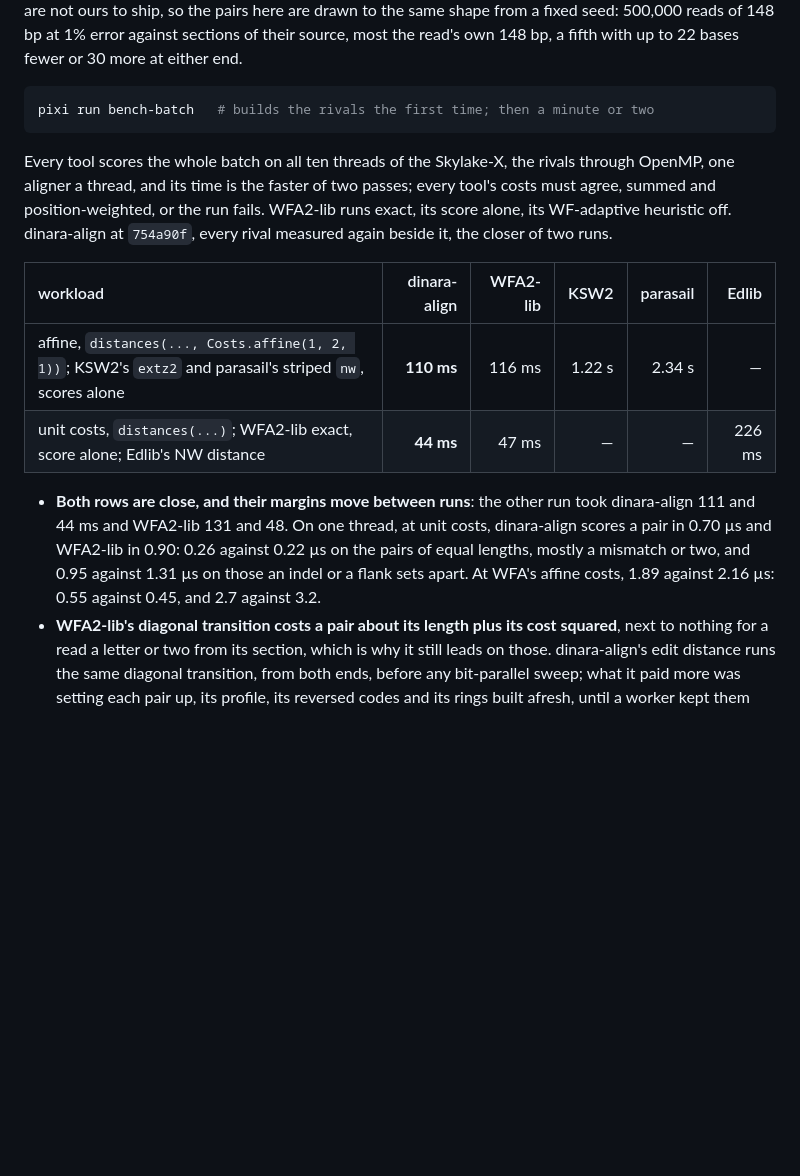
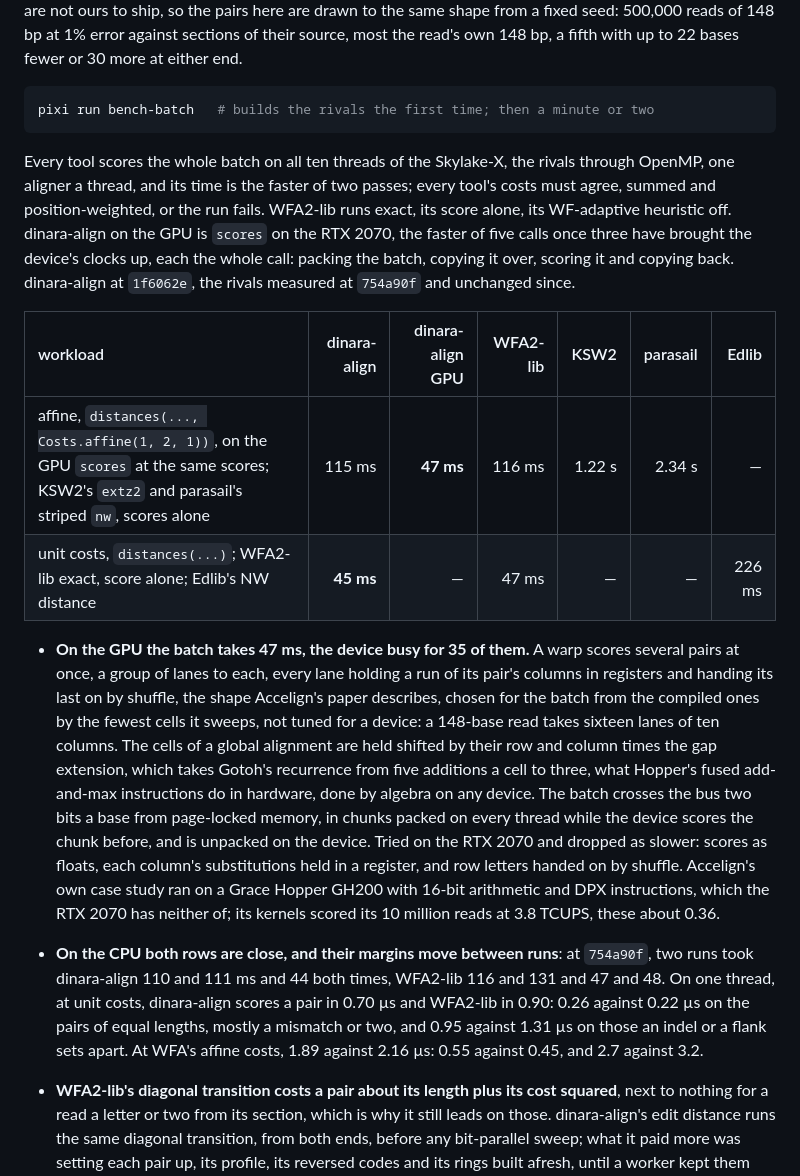
Before and after one commit to kokyriakidis/dinara-align, a Markdown page: benchmarks/README.md, the part around the change. GitHub-like rendering; blank space fills up the shorter version.

Commit message:
benchmarks: the short-read batches on the GPU, 47 ms
The batch table gains dinara-align on the RTX 2070, 47 ms end to end
against 115 to 116 ms for dinara-align and WFA2-lib on ten CPU threads,
with what the kernel does, what was tried and dropped, and how it sits
beside Accelign's own case study on a GH200.

Co-Authored-By: Claude Opus 5.5 <noreply@anthropic.com>

````diff
--- a/benchmarks/README.md
+++ b/benchmarks/README.md
@@ -269,14 +269,16 @@ Its reads are not ours to ship, so the pairs here are drawn to the same shape fr
 pixi run bench-batch   # builds the rivals the first time; then a minute or two
 ```
 
-Every tool scores the whole batch on all ten threads of the Skylake-X, the rivals through OpenMP, one aligner a thread, and its time is the faster of two passes; every tool's costs must agree, summed and position-weighted, or the run fails. WFA2-lib runs exact, its score alone, its WF-adaptive heuristic off. dinara-align at `754a90f`, every rival measured again beside it, the closer of two runs.
+Every tool scores the whole batch on all ten threads of the Skylake-X, the rivals through OpenMP, one aligner a thread, and its time is the faster of two passes; every tool's costs must agree, summed and position-weighted, or the run fails. WFA2-lib runs exact, its score alone, its WF-adaptive heuristic off. dinara-align on the GPU is `scores` on the RTX 2070, the faster of five calls once three have brought the device's clocks up, each the whole call: packing the batch, copying it over, scoring it and copying back. dinara-align at `1f6062e`, the rivals measured at `754a90f` and unchanged since.
 
-| workload | dinara-align | WFA2-lib | KSW2 | parasail | Edlib |
-| :-- | --: | --: | --: | --: | --: |
-| affine, `distances(..., Costs.affine(1, 2, 1))`; KSW2's `extz2` and parasail's striped `nw`, scores alone | **110 ms** | 116 ms | 1.22 s | 2.34 s | — |
-| unit costs, `distances(...)`; WFA2-lib exact, score alone; Edlib's NW distance | **44 ms** | 47 ms | — | — | 226 ms |
+| workload | dinara-align | dinara-align GPU | WFA2-lib | KSW2 | parasail | Edlib |
+| :-- | --: | --: | --: | --: | --: | --: |
+| affine, `distances(..., Costs.affine(1, 2, 1))`, on the GPU `scores` at the same scores; KSW2's `extz2` and parasail's striped `nw`, scores alone | 115 ms | **47 ms** | 116 ms | 1.22 s | 2.34 s | — |
+| unit costs, `distances(...)`; WFA2-lib exact, score alone; Edlib's NW distance | **45 ms** | — | 47 ms | — | — | 226 ms |
 
-- **Both rows are close, and their margins move between runs**: the other run took dinara-align 111 and 44 ms and WFA2-lib 131 and 48. On one thread, at unit costs, dinara-align scores a pair in 0.70 µs and WFA2-lib in 0.90: 0.26 against 0.22 µs on the pairs of equal lengths, mostly a mismatch or two, and 0.95 against 1.31 µs on those an indel or a flank sets apart. At WFA's affine costs, 1.89 against 2.16 µs: 0.55 against 0.45, and 2.7 against 3.2.
+- **On the GPU the batch takes 47 ms, the device busy for 35 of them.** A warp scores several pairs at once, a group of lanes to each, every lane holding a run of its pair's columns in registers and handing its last on by shuffle, the shape Accelign's paper describes, chosen for the batch from the compiled ones by the fewest cells it sweeps, not tuned for a device: a 148-base read takes sixteen lanes of ten columns. The cells of a global alignment are held shifted by their row and column times the gap extension, which takes Gotoh's recurrence from five additions a cell to three, what Hopper's fused add-and-max instructions do in hardware, done by algebra on any device. The batch crosses the bus two bits a base from page-locked memory, in chunks packed on every thread while the device scores the chunk before, and is unpacked on the device. Tried on the RTX 2070 and dropped as slower: scores as floats, each column's substitutions held in a register, and row letters handed on by shuffle. Accelign's own case study ran on a Grace Hopper GH200 with 16-bit arithmetic and DPX instructions, which the RTX 2070 has neither of; its kernels scored its 10 million reads at 3.8 TCUPS, these about 0.36.
+
+- **On the CPU both rows are close, and their margins move between runs**: at `754a90f`, two runs took dinara-align 110 and 111 ms and 44 both times, WFA2-lib 116 and 131 and 47 and 48. On one thread, at unit costs, dinara-align scores a pair in 0.70 µs and WFA2-lib in 0.90: 0.26 against 0.22 µs on the pairs of equal lengths, mostly a mismatch or two, and 0.95 against 1.31 µs on those an indel or a flank sets apart. At WFA's affine costs, 1.89 against 2.16 µs: 0.55 against 0.45, and 2.7 against 3.2.
 - **WFA2-lib's diagonal transition costs a pair about its length plus its cost squared**, next to nothing for a read a letter or two from its section, which is why it still leads on those. dinara-align's edit distance runs the same diagonal transition, from both ends, before any bit-parallel sweep; what it paid more was setting each pair up, its profile, its reversed codes and its rings built afresh, until a worker kept them from pair to pair (`EditSpace`). That took one thread from 1.14 to 0.70 µs a pair and ten threads from 85 to 44 ms.
 - **A distance this cheap is mostly setting up**, so the forward search alone takes it as far as its ring holds every cost it grew, and the first cost to reach the end is the least; the backward search begins only for a pair that has not ended by then. Each worker keeps its searches, their memory and the costs' common factor from pair to pair, and its edit distance's profile and rings.
 - **Ten threads cost no more a pair than one.** Each worker's memory that it writes as it goes, its search's sequences and its slots' bounds, keeps two cache lines clear either side, since x86's L2 fetches lines in pairs: with that, the cycles ten threads spend a pair are one thread's, where a batch once ran at a third of that speed with workers taking lines from each other's cores. Shares of the batch start at one pair and double, so the longest pairs, which come first, spread over every worker, and the order itself is dealt into length classes by all of them.
````
